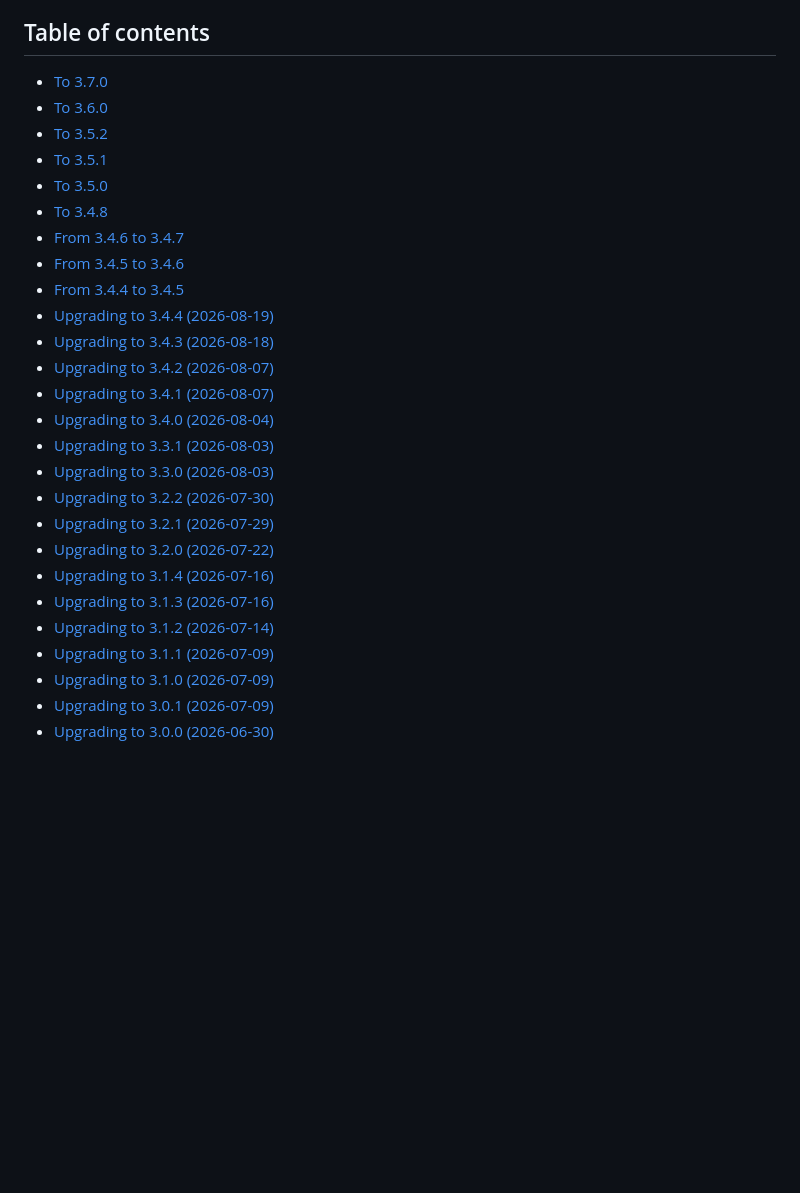
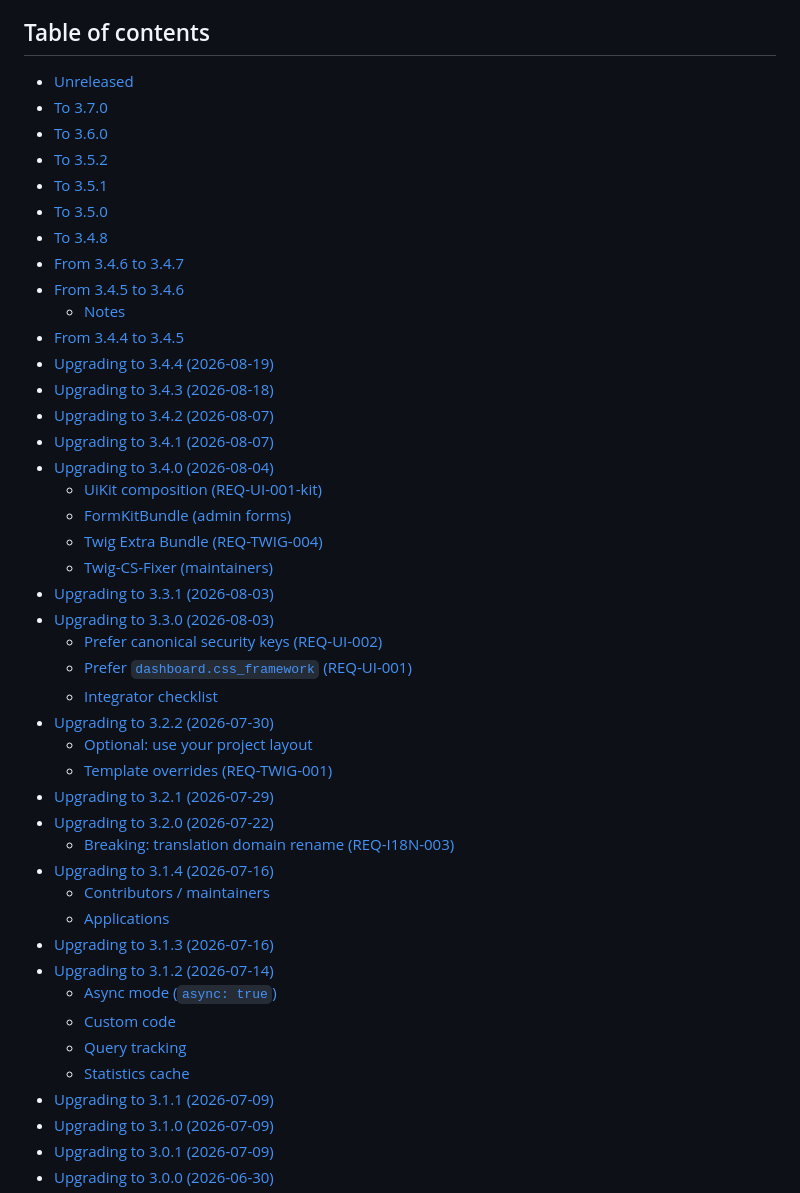
Before and after one commit to nowo-tech/PerformanceBundle, a Markdown page: docs/UPGRADING.md, the part around one of its changes. Rendered like a GitHub page; blank space fills up the shorter version.

```diff
--- a/docs/UPGRADING.md
+++ b/docs/UPGRADING.md
@@ -74,5 +3,6 @@ This guide helps you upgrade between versions of the Performance Bundle.
 ## Table of contents
 
+- [Unreleased](#unreleased)
 - [To 3.7.0](#to-370)
 - [To 3.6.0](#to-360)
 - [To 3.5.2](#to-352)
@@ -81,20 +11,37 @@ This guide helps you upgrade between versions of the Performance Bundle.
 - [To 3.4.8](#to-348)
 - [From 3.4.6 to 3.4.7](#from-346-to-347)
 - [From 3.4.5 to 3.4.6](#from-345-to-346)
+  - [Notes](#notes)
 - [From 3.4.4 to 3.4.5](#from-344-to-345)
 - [Upgrading to 3.4.4 (2026-08-19)](#upgrading-to-344-2026-08-19)
 - [Upgrading to 3.4.3 (2026-08-18)](#upgrading-to-343-2026-08-18)
 - [Upgrading to 3.4.2 (2026-08-07)](#upgrading-to-342-2026-08-07)
 - [Upgrading to 3.4.1 (2026-08-07)](#upgrading-to-341-2026-08-07)
 - [Upgrading to 3.4.0 (2026-08-04)](#upgrading-to-340-2026-08-04)
+  - [UiKit composition (REQ-UI-001-kit)](#uikit-composition-req-ui-001-kit)
+  - [FormKitBundle (admin forms)](#formkitbundle-admin-forms)
+  - [Twig Extra Bundle (REQ-TWIG-004)](#twig-extra-bundle-req-twig-004)
+  - [Twig-CS-Fixer (maintainers)](#twig-cs-fixer-maintainers)
 - [Upgrading to 3.3.1 (2026-08-03)](#upgrading-to-331-2026-08-03)
 - [Upgrading to 3.3.0 (2026-08-03)](#upgrading-to-330-2026-08-03)
+  - [Prefer canonical security keys (REQ-UI-002)](#prefer-canonical-security-keys-req-ui-002)
+  - [Prefer `dashboard.css_framework` (REQ-UI-001)](#prefer-dashboardcss_framework-req-ui-001)
+  - [Integrator checklist](#integrator-checklist)
 - [Upgrading to 3.2.2 (2026-07-30)](#upgrading-to-322-2026-07-30)
+  - [Optional: use your project layout](#optional-use-your-project-layout)
+  - [Template overrides (REQ-TWIG-001)](#template-overrides-req-twig-001)
 - [Upgrading to 3.2.1 (2026-07-29)](#upgrading-to-321-2026-07-29)
 - [Upgrading to 3.2.0 (2026-07-22)](#upgrading-to-320-2026-07-22)
+  - [Breaking: translation domain rename (REQ-I18N-003)](#breaking-translation-domain-rename-req-i18n-003)
 - [Upgrading to 3.1.4 (2026-07-16)](#upgrading-to-314-2026-07-16)
+  - [Contributors / maintainers](#contributors--maintainers)
+  - [Applications](#applications)
 - [Upgrading to 3.1.3 (2026-07-16)](#upgrading-to-313-2026-07-16)
 - [Upgrading to 3.1.2 (2026-07-14)](#upgrading-to-312-2026-07-14)
+  - [Async mode (`async: true`)](#async-mode-async-true)
+  - [Custom code](#custom-code)
+  - [Query tracking](#query-tracking)
+  - [Statistics cache](#statistics-cache)
 - [Upgrading to 3.1.1 (2026-07-09)](#upgrading-to-311-2026-07-09)
 - [Upgrading to 3.1.0 (2026-07-09)](#upgrading-to-310-2026-07-09)
 - [Upgrading to 3.0.1 (2026-07-09)](#upgrading-to-301-2026-07-09)
```
Also changed, not shown: other parts of docs/UPGRADING.md (+81 -81 lines), docs/CHANGELOG.md (+67 -135 lines).
